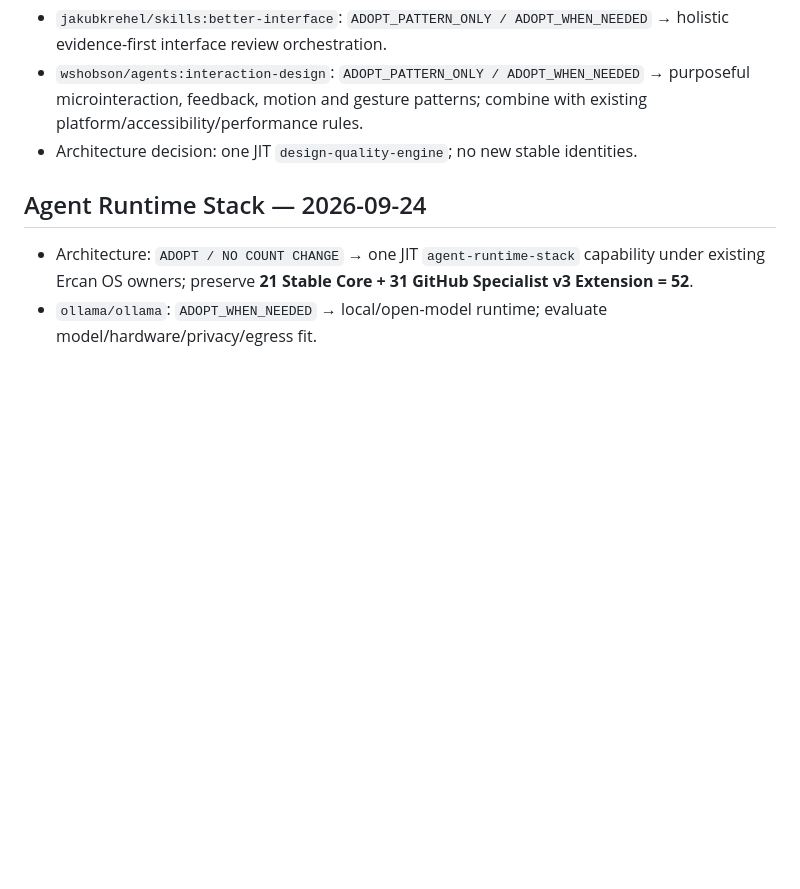
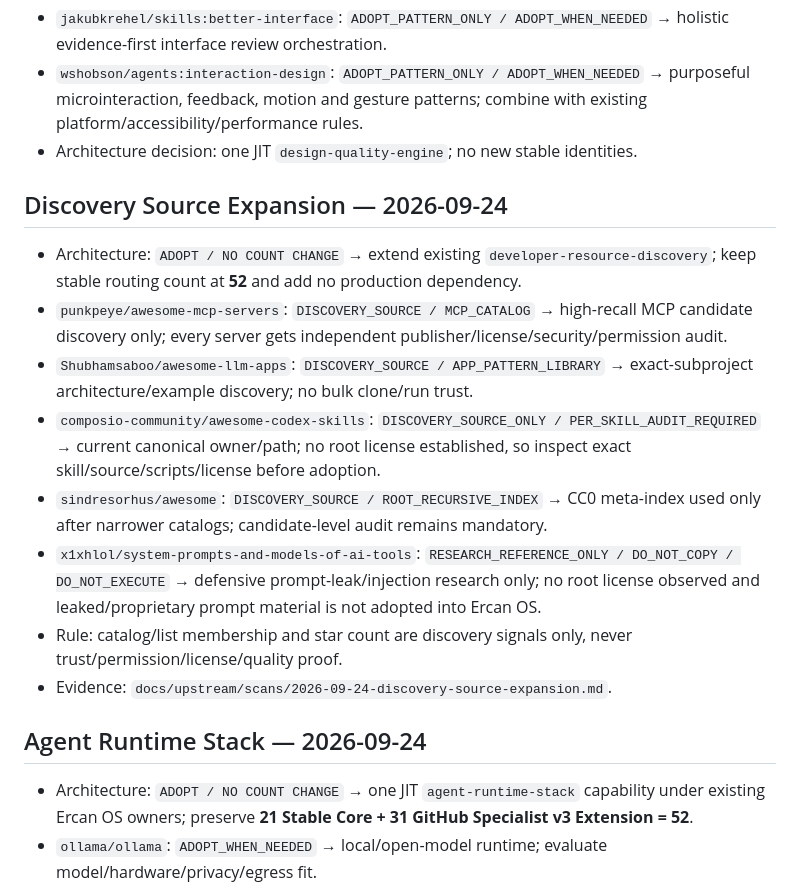
Before and after one commit to saralercan/ercan, a Markdown page: docs/standards/DISCOVERY_ADOPTION_LEDGER.md, the part around the change. GitHub-like rendering; blank space fills up the shorter version.

Commit message:
docs(ledger): record discovery source decisions

```diff
--- a/docs/standards/DISCOVERY_ADOPTION_LEDGER.md
+++ b/docs/standards/DISCOVERY_ADOPTION_LEDGER.md
@@ -155,6 +155,16 @@ This ledger records the durable decision; runtime facts such as versions, prices
 - `wshobson/agents:interaction-design`: `ADOPT_PATTERN_ONLY / ADOPT_WHEN_NEEDED` → purposeful microinteraction, feedback, motion and gesture patterns; combine with existing platform/accessibility/performance rules.
 - Architecture decision: one JIT `design-quality-engine`; no new stable identities.
 
+## Discovery Source Expansion — 2026-09-24
+- Architecture: `ADOPT / NO COUNT CHANGE` → extend existing `developer-resource-discovery`; keep stable routing count at **52** and add no production dependency.
+- `punkpeye/awesome-mcp-servers`: `DISCOVERY_SOURCE / MCP_CATALOG` → high-recall MCP candidate discovery only; every server gets independent publisher/license/security/permission audit.
+- `Shubhamsaboo/awesome-llm-apps`: `DISCOVERY_SOURCE / APP_PATTERN_LIBRARY` → exact-subproject architecture/example discovery; no bulk clone/run trust.
+- `composio-community/awesome-codex-skills`: `DISCOVERY_SOURCE_ONLY / PER_SKILL_AUDIT_REQUIRED` → current canonical owner/path; no root license established, so inspect exact skill/source/scripts/license before adoption.
+- `sindresorhus/awesome`: `DISCOVERY_SOURCE / ROOT_RECURSIVE_INDEX` → CC0 meta-index used only after narrower catalogs; candidate-level audit remains mandatory.
+- `x1xhlol/system-prompts-and-models-of-ai-tools`: `RESEARCH_REFERENCE_ONLY / DO_NOT_COPY / DO_NOT_EXECUTE` → defensive prompt-leak/injection research only; no root license observed and leaked/proprietary prompt material is not adopted into Ercan OS.
+- Rule: catalog/list membership and star count are discovery signals only, never trust/permission/license/quality proof.
+- Evidence: `docs/upstream/scans/2026-09-24-discovery-source-expansion.md`.
+
 ## Agent Runtime Stack — 2026-09-24
 - Architecture: `ADOPT / NO COUNT CHANGE` → one JIT `agent-runtime-stack` capability under existing Ercan OS owners; preserve **21 Stable Core + 31 GitHub Specialist v3 Extension = 52**.
 - `ollama/ollama`: `ADOPT_WHEN_NEEDED` → local/open-model runtime; evaluate model/hardware/privacy/egress fit.
```
